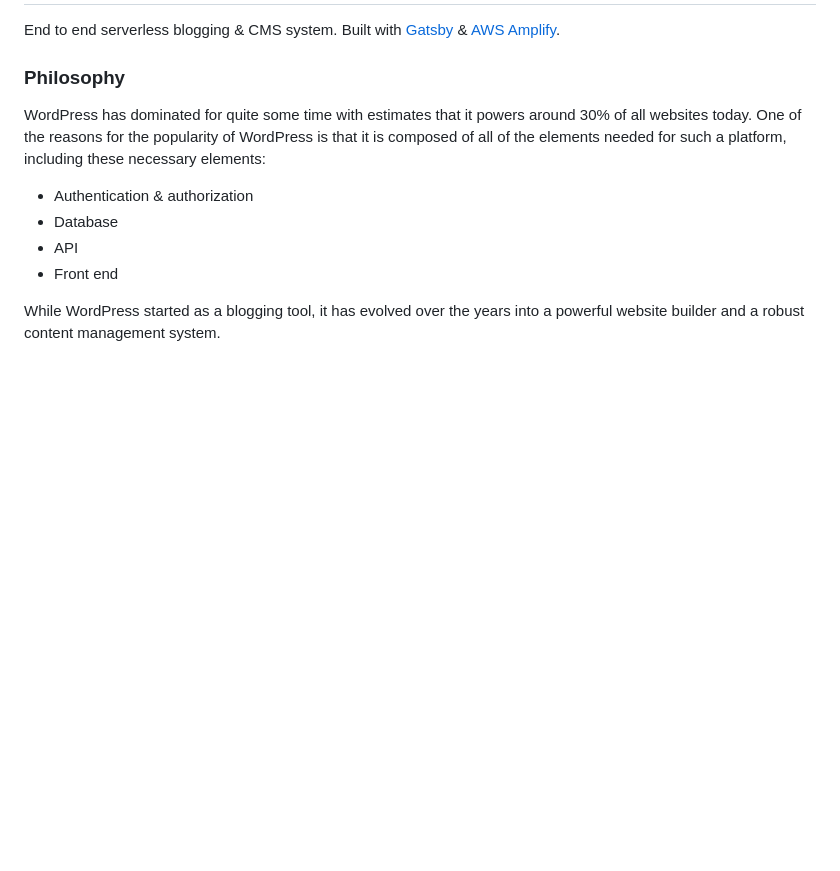
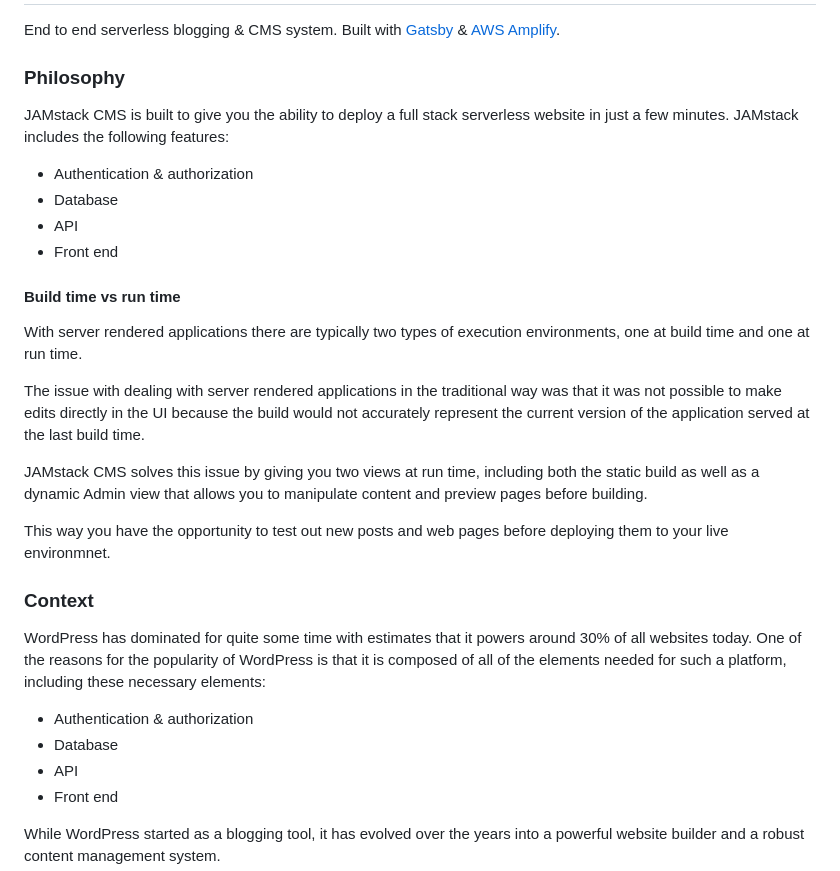
Before and after one commit to jamstack-cms/jamstack-cms, a Markdown page: README.md, the part around the change. Rendered like a GitHub page; blank space fills up the shorter version.

```diff
--- a/README.md
+++ b/README.md
@@ -5,6 +5,25 @@
 End to end serverless blogging & CMS system. Built with [Gatsby](https://www.gatsbyjs.org/) & [AWS Amplify](https://aws-amplify.github.io/).
 
 ### Philosophy
+
+JAMstack CMS is built to give you the ability to deploy a full stack serverless website in just a few minutes. JAMstack includes the following features:
+
+- Authentication & authorization
+- Database
+- API
+- Front end
+
+#### Build time vs run time
+
+With server rendered applications there are typically two types of execution environments, one at build time and one at run time.
+
+The issue with dealing with server rendered applications in the traditional way was that it was not possible to make edits directly in the UI because the build would not accurately represent the current version of the application served at the last build time.
+
+JAMstack CMS solves this issue by giving you two views at run time, including both the static build as well as a dynamic Admin view that allows you to manipulate content and preview pages before building.
+
+This way you have the opportunity to test out new posts and web pages before deploying them to your live environmnet.
+
+### Context
 
 WordPress has dominated for quite some time with estimates that it powers around 30% of all websites today. One of the reasons for the popularity of WordPress is that it is composed of all of the elements needed for such a platform, including these necessary elements:
 
```
Also changed, not shown: src/images/placeholder.jpg (added), 5 other files.
